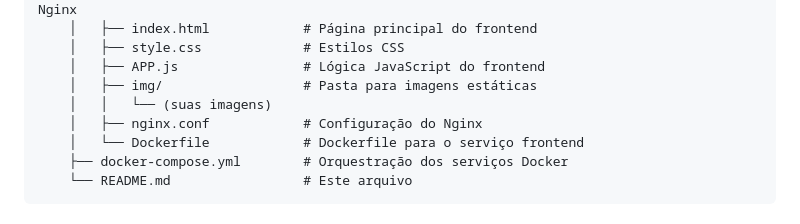
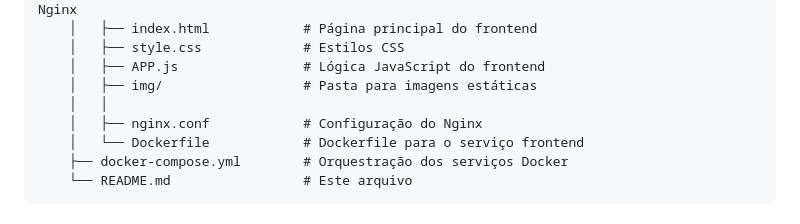
Before and after one commit to Caio-GBrayner/Quality-air, a Markdown page: docs/README.pt-br.md, the part around one of its changes. Rendered like a GitHub page.

```diff
--- a/docs/README.pt-br.md
+++ b/docs/README.pt-br.md
@@ -87,7 +87,7 @@ A estrutura do projeto é organizada da seguinte forma:
     │   ├── style.css             # Estilos CSS
     │   ├── APP.js                # Lógica JavaScript do frontend
     │   ├── img/                  # Pasta para imagens estáticas
-    │   │   └── (suas imagens)
+    │   │
     │   ├── nginx.conf            # Configuração do Nginx
     │   └── Dockerfile            # Dockerfile para o serviço frontend
     ├── docker-compose.yml        # Orquestração dos serviços Docker
```
Also changed, not shown: other parts of docs/README.pt-br.md (+4 -4 lines), README.md (+6 -6 lines).
